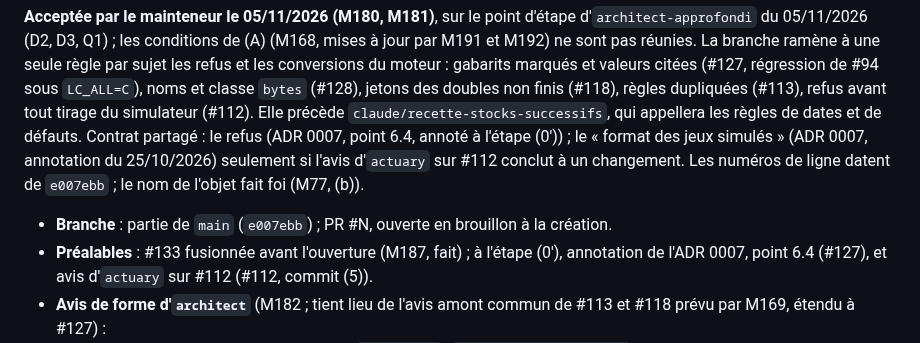
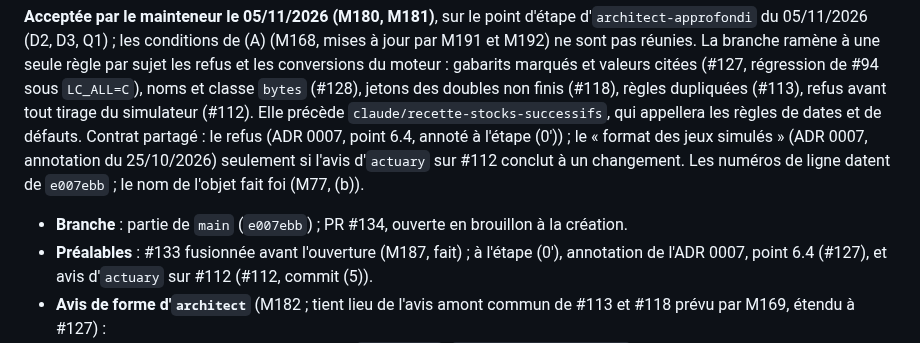
Before and after one commit to Gerard-Garey/outil_tables, a Markdown page: docs/feuille-de-route.md, the part around the change. Rendered like a GitHub page.

Commit message:
docs: numéro de la PR de claude/dette-regles (#134)
Co-Authored-By: Claude Opus 5.5 <noreply@anthropic.com>
Claude-Session: https://claude.ai/code/session_014w4CrZVpxowuHhfZ5nd81j

```diff
--- a/docs/feuille-de-route.md
+++ b/docs/feuille-de-route.md
@@ -103,7 +103,7 @@ PR #125, fusionnée le 05/11/2026 par commit de fusion `5060410` (parents `8bd29
 
 **Acceptée par le mainteneur le 05/11/2026 (M180, M181)**, sur le point d'étape d'`architect-approfondi` du 05/11/2026 (D2, D3, Q1) ; les conditions de (A) (M168, mises à jour par M191 et M192) ne sont pas réunies. La branche ramène à une seule règle par sujet les refus et les conversions du moteur : gabarits marqués et valeurs citées (#127, régression de #94 sous `LC_ALL=C`), noms et classe `bytes` (#128), jetons des doubles non finis (#118), règles dupliquées (#113), refus avant tout tirage du simulateur (#112). Elle précède `claude/recette-stocks-successifs`, qui appellera les règles de dates et de défauts. Contrat partagé : le refus (ADR 0007, point 6.4, annoté à l'étape (0')) ; le « format des jeux simulés » (ADR 0007, annotation du 25/10/2026) seulement si l'avis d'`actuary` sur #112 conclut à un changement. Les numéros de ligne datent de `e007ebb` ; le nom de l'objet fait foi (M77, (b)).
 
-- **Branche** : partie de `main` (`e007ebb`) ; PR #N, ouverte en brouillon à la création.
+- **Branche** : partie de `main` (`e007ebb`) ; PR #134, ouverte en brouillon à la création.
 - **Préalables** : #133 fusionnée avant l'ouverture (M187, fait) ; à l'étape (0'), annotation de l'ADR 0007, point 6.4 (#127), et avis d'`actuary` sur #112 (#112, commit (5)).
 - **Avis de forme d'`architect`** (M182 ; tient lieu de l'avis amont commun de #113 et #118 prévu par M169, étendu à #127) :
   - #127 : un seul point de passage dans `R/outils.R`, `formuler(gabarit, ...)`, qui vaut `sprintf(texte_moteur(gabarit), ...)` ; toute valeur reçue passe par `citer()` (`R/donnees.R:188`) ou `neutraliser_citation()` (`R/outils.R:215`), et `liste_guillemets()` (`R/donnees.R:190`) rend un texte marqué.
```
